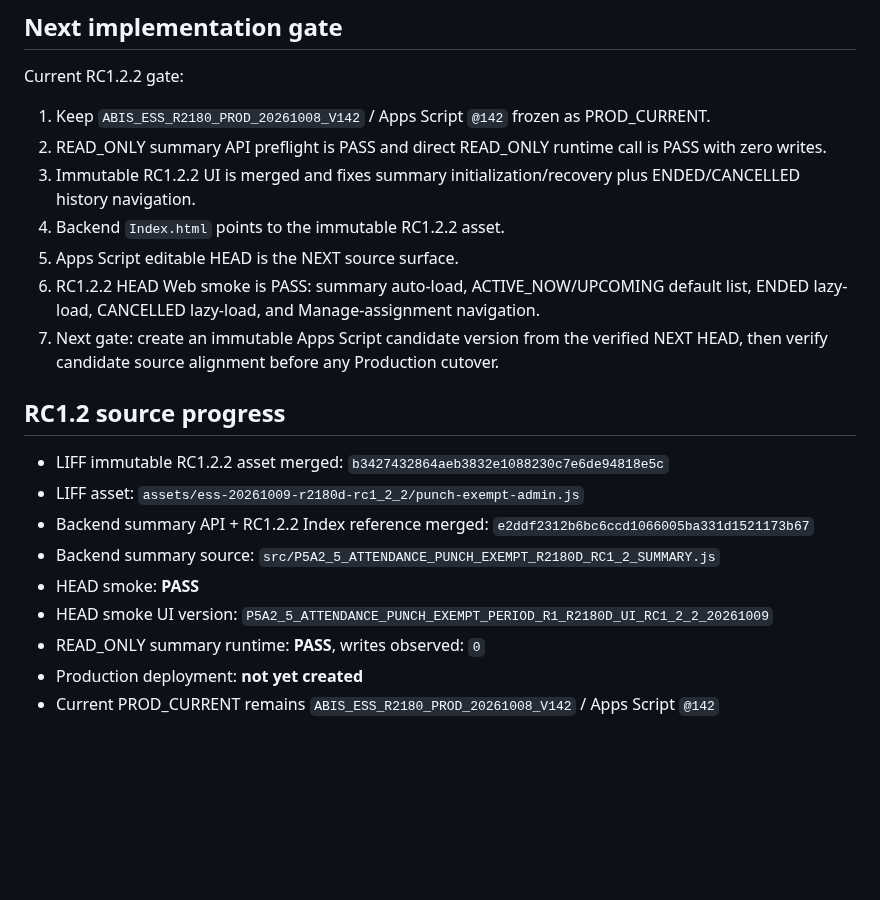
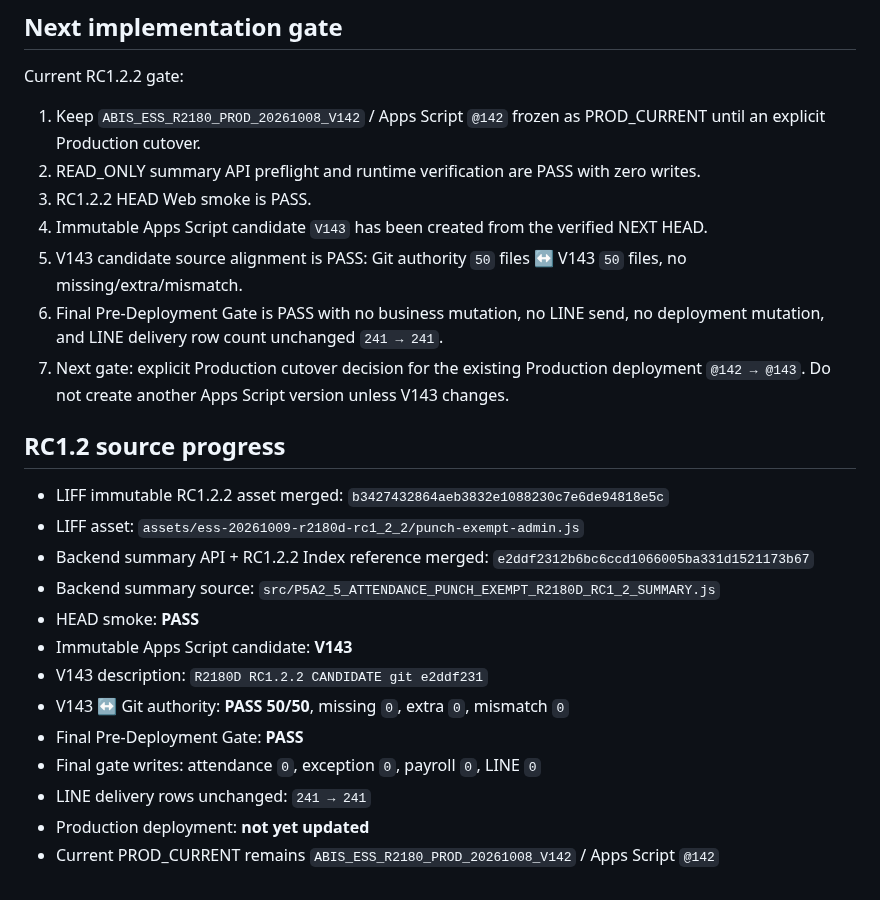
Before and after one commit to nooneknows70/abis-ess-liff, a Markdown page: ABIS_ESS_CURRENT_STATE.md, the part around the change. Drawn GitHub-style; blank space fills up the shorter version.

Commit message:
Advance RC1.2.2 to production cutover decision

```diff
--- a/ABIS_ESS_CURRENT_STATE.md
+++ b/ABIS_ESS_CURRENT_STATE.md
@@ -59,13 +59,13 @@ No V143 was created for this metadata convergence. Production remains `@142`.
 
 Current RC1.2.2 gate:
 
-1. Keep `ABIS_ESS_R2180_PROD_20261008_V142` / Apps Script `@142` frozen as PROD_CURRENT.
-2. READ_ONLY summary API preflight is PASS and direct READ_ONLY runtime call is PASS with zero writes.
-3. Immutable RC1.2.2 UI is merged and fixes summary initialization/recovery plus ENDED/CANCELLED history navigation.
-4. Backend `Index.html` points to the immutable RC1.2.2 asset.
-5. Apps Script editable HEAD is the NEXT source surface.
-6. RC1.2.2 HEAD Web smoke is PASS: summary auto-load, ACTIVE_NOW/UPCOMING default list, ENDED lazy-load, CANCELLED lazy-load, and Manage-assignment navigation.
-7. Next gate: create an immutable Apps Script candidate version from the verified NEXT HEAD, then verify candidate source alignment before any Production cutover.
+1. Keep `ABIS_ESS_R2180_PROD_20261008_V142` / Apps Script `@142` frozen as PROD_CURRENT until an explicit Production cutover.
+2. READ_ONLY summary API preflight and runtime verification are PASS with zero writes.
+3. RC1.2.2 HEAD Web smoke is PASS.
+4. Immutable Apps Script candidate `V143` has been created from the verified NEXT HEAD.
+5. V143 candidate source alignment is PASS: Git authority `50` files ↔ V143 `50` files, no missing/extra/mismatch.
+6. Final Pre-Deployment Gate is PASS with no business mutation, no LINE send, no deployment mutation, and LINE delivery row count unchanged `241 → 241`.
+7. Next gate: explicit Production cutover decision for the existing Production deployment `@142 → @143`. Do not create another Apps Script version unless V143 changes.
 
 
 ## RC1.2 source progress
@@ -75,7 +75,11 @@ Current RC1.2.2 gate:
 - Backend summary API + RC1.2.2 Index reference merged: `e2ddf2312b6bc6ccd1066005ba331d1521173b67`
 - Backend summary source: `src/P5A2_5_ATTENDANCE_PUNCH_EXEMPT_R2180D_RC1_2_SUMMARY.js`
 - HEAD smoke: **PASS**
-- HEAD smoke UI version: `P5A2_5_ATTENDANCE_PUNCH_EXEMPT_PERIOD_R1_R2180D_UI_RC1_2_2_20261009`
-- READ_ONLY summary runtime: **PASS**, writes observed: `0`
-- Production deployment: **not yet created**
+- Immutable Apps Script candidate: **V143**
+- V143 description: `R2180D RC1.2.2 CANDIDATE git e2ddf231`
+- V143 ↔ Git authority: **PASS 50/50**, missing `0`, extra `0`, mismatch `0`
+- Final Pre-Deployment Gate: **PASS**
+- Final gate writes: attendance `0`, exception `0`, payroll `0`, LINE `0`
+- LINE delivery rows unchanged: `241 → 241`
+- Production deployment: **not yet updated**
 - Current PROD_CURRENT remains `ABIS_ESS_R2180_PROD_20261008_V142` / Apps Script `@142`
```
